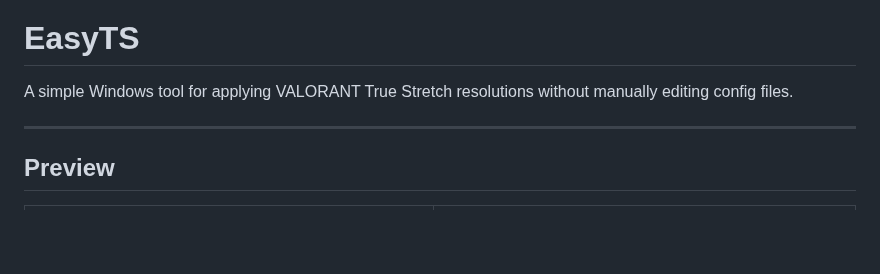
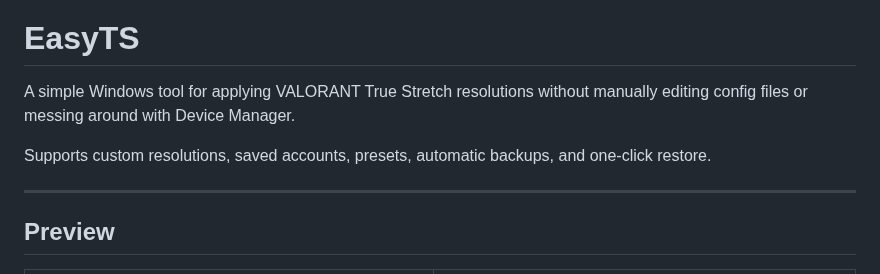
Before and after one commit to ahhmilo/EasyTS, a Markdown page: README.md, the part around the change. Rendered like a GitHub page; blank space fills up the shorter version.

Commit message:
Enhance README with more details about EasyTS
Expanded the description of EasyTS to include additional features.

```diff
--- a/README.md
+++ b/README.md
@@ -9,7 +9,9 @@
 
 # EasyTS
 
-A simple Windows tool for applying VALORANT True Stretch resolutions without manually editing config files.
+A simple Windows tool for applying VALORANT True Stretch resolutions without manually editing config files or messing around with Device Manager.
+
+Supports custom resolutions, saved accounts, presets, automatic backups, and one-click restore.
 
 ---
 
```
